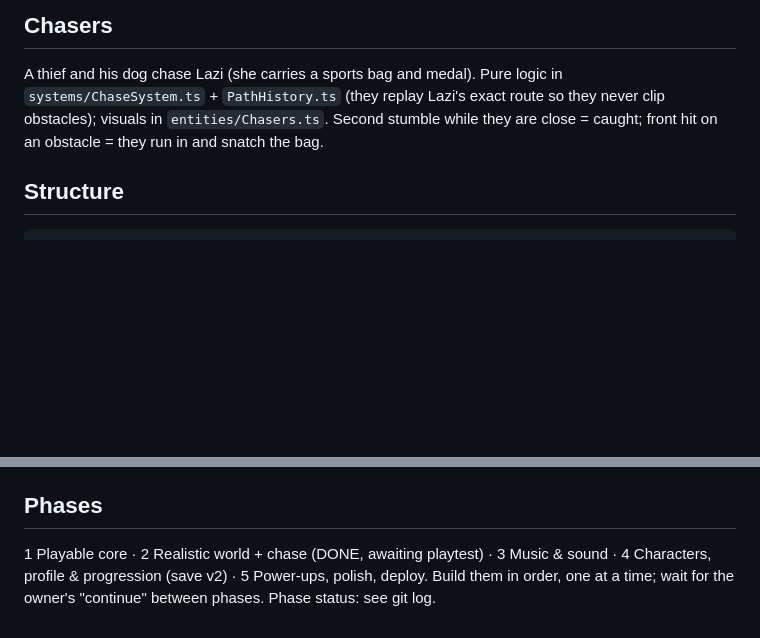
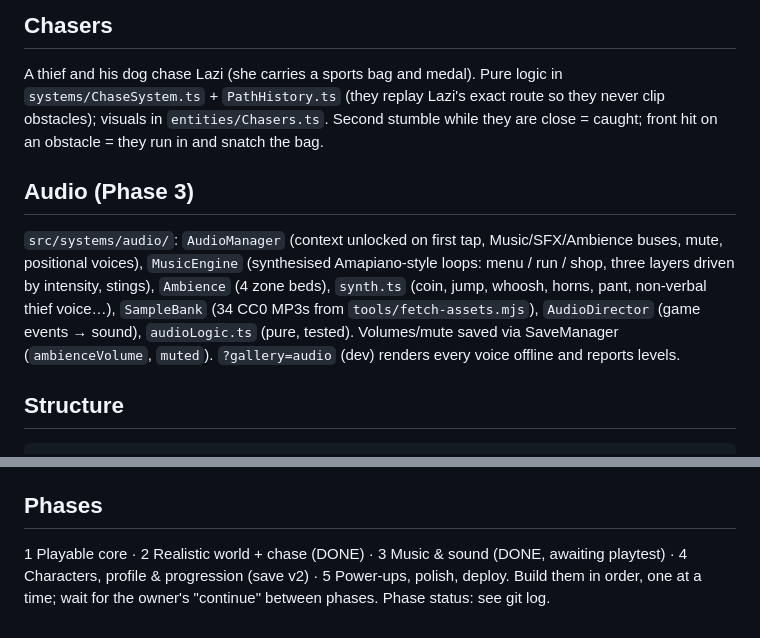
Before and after one commit to chitsurolazarus-alt/lazi-trail, a Markdown page: CLAUDE.md, 2 parts joined by grey strips. GitHub-like rendering; blank space fills up the shorter version.

Commit message:
docs: document the audio system

````diff
--- a/CLAUDE.md
+++ b/CLAUDE.md
@@ -35,6 +35,10 @@ Profiles in `src/config/quality.ts`. Auto-detected on first run (phones/tablets
 
 A thief and his dog chase Lazi (she carries a sports bag and medal). Pure logic in `systems/ChaseSystem.ts` + `PathHistory.ts` (they replay Lazi's exact route so they never clip obstacles); visuals in `entities/Chasers.ts`. Second stumble while they are close = caught; front hit on an obstacle = they run in and snatch the bag.
 
+## Audio (Phase 3)
+
+`src/systems/audio/`: `AudioManager` (context unlocked on first tap, Music/SFX/Ambience buses, mute, positional voices), `MusicEngine` (synthesised Amapiano-style loops: menu / run / shop, three layers driven by intensity, stings), `Ambience` (4 zone beds), `synth.ts` (coin, jump, whoosh, horns, pant, non-verbal thief voice…), `SampleBank` (34 CC0 MP3s from `tools/fetch-assets.mjs`), `AudioDirector` (game events → sound), `audioLogic.ts` (pure, tested). Volumes/mute saved via SaveManager (`ambienceVolume`, `muted`). `?gallery=audio` (dev) renders every voice offline and reports levels.
+
 ## Structure
 
 ```
@@ -67,5 +71,5 @@ World convention: the player stays at z = 0 running toward -Z; the world scrolls
 
 ## Phases
 
-1 Playable core · 2 Realistic world + chase (DONE, awaiting playtest) · 3 Music & sound · 4 Characters, profile & progression (save v2) · 5 Power-ups, polish, deploy.
+1 Playable core · 2 Realistic world + chase (DONE) · 3 Music & sound (DONE, awaiting playtest) · 4 Characters, profile & progression (save v2) · 5 Power-ups, polish, deploy.
 Build them in order, one at a time; wait for the owner's "continue" between phases. Phase status: see git log.
````
